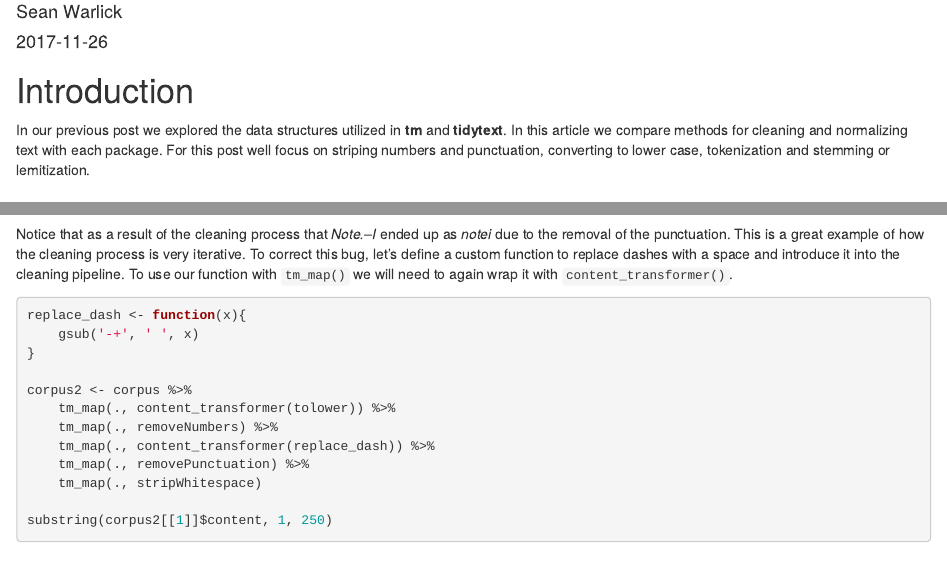
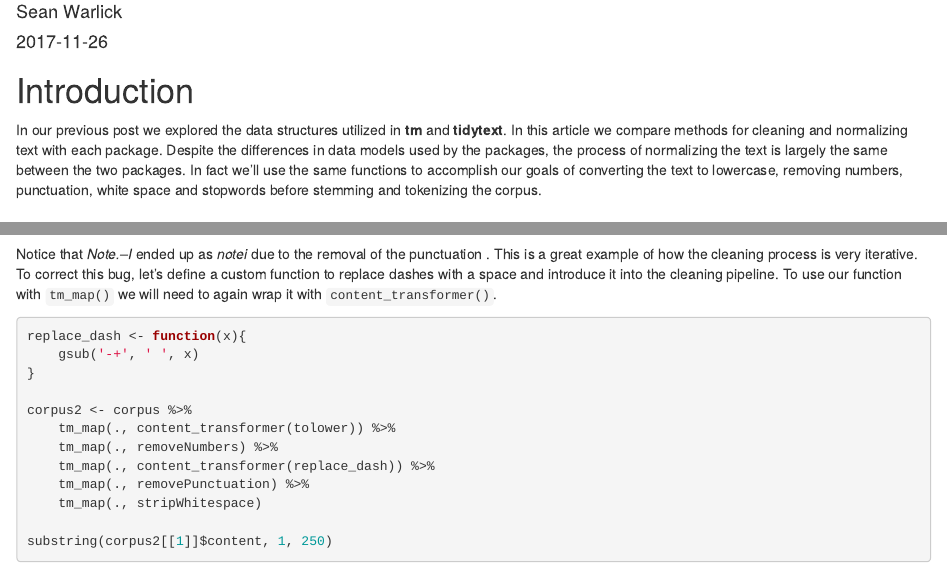
Before and after one commit to warlicks/website-source, an R Markdown document (content/post/2017-11-26-a-comparision-of-tidytext-and-tm.Rmd): the page in a window 1100 px wide, from 70 px down, and a second part further down, joined at a grey line. Rendered offline with R 4.5, knitr and Pandoc, with nearby package versions; some code elsewhere in the file could not run offline.

Commit message:
Worked on improving thesis statement.

````diff
--- a/content/post/2017-11-26-a-comparision-of-tidytext-and-tm.Rmd
+++ b/content/post/2017-11-26-a-comparision-of-tidytext-and-tm.Rmd
@@ -9,10 +9,12 @@ tags:
   - tidyverse
   - tm
 draft: true
+editor_options:
+  chunk_output_type: console
 ---
 
 # Introduction
-In our previous post we explored the data structures utilized in **tm** and **tidytext**.  In this article we compare methods for cleaning and normalizing text with each package.  For this post well focus on striping numbers and punctuation, converting to lower case, tokenization and stemming or lemitization.
+In our previous post we explored the data structures utilized in **tm** and **tidytext**.  In this article we compare methods for cleaning and normalizing text with each package.  Despite the differences in data models used by the packages,  the process of normalizing the text is largely the same between the two packages. In fact we'll use the same functions to accomplish our goals of converting the text to lowercase, removing numbers, punctuation, white space and stopwords before stemming and tokenizing the corpus.
 
 # Data
 For this exploration we will again be using a sample of 19 documents from the [Gutenburg Collection](http://www.gutenberg.org).  The Gutenberg collection can be accessed in R using the **gutenbergr** package.
@@ -92,12 +94,11 @@ corpus2 <- corpus %>%
 substring(corpus2[[1]]$content, 1, 250)
 ```
 
-Notice that as a result of the cleaning process that *Note.--I* ended up as
-*notei* due to the removal of the punctuation.  This is a great example of how
-the cleaning process is very iterative.  To correct this bug, let's define a
-custom function to replace dashes with a space and introduce it into the
-cleaning pipeline.  To use our function with `tm_map()` we will need to again
-wrap it with `content_transformer()`.
+Notice that *Note.--I* ended up as *notei* due to the removal of the punctuation
+.  This is a great example of how the cleaning process is very iterative.
+To correct this bug, let's define a custom function to replace dashes with a
+space and introduce it into the cleaning pipeline.  To use our function with
+`tm_map()` we will need to again wrap it with `content_transformer()`.
 
 ```{r custom_function}
 replace_dash <- function(x){
````
Also changed, not shown: content/post/2017-11-26-a-comparision-of-tidytext-and-tm.Rmd (14 more changed lines).
